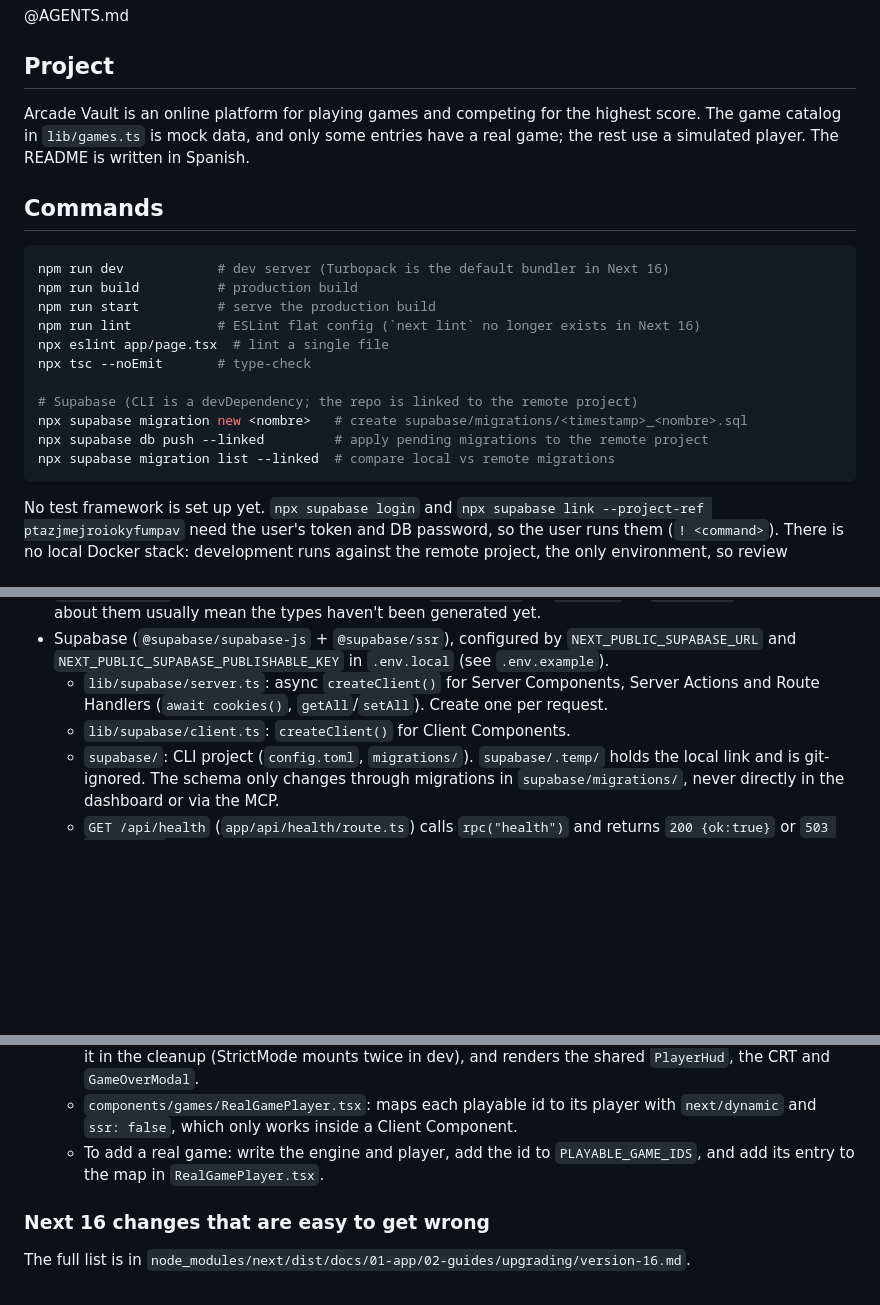
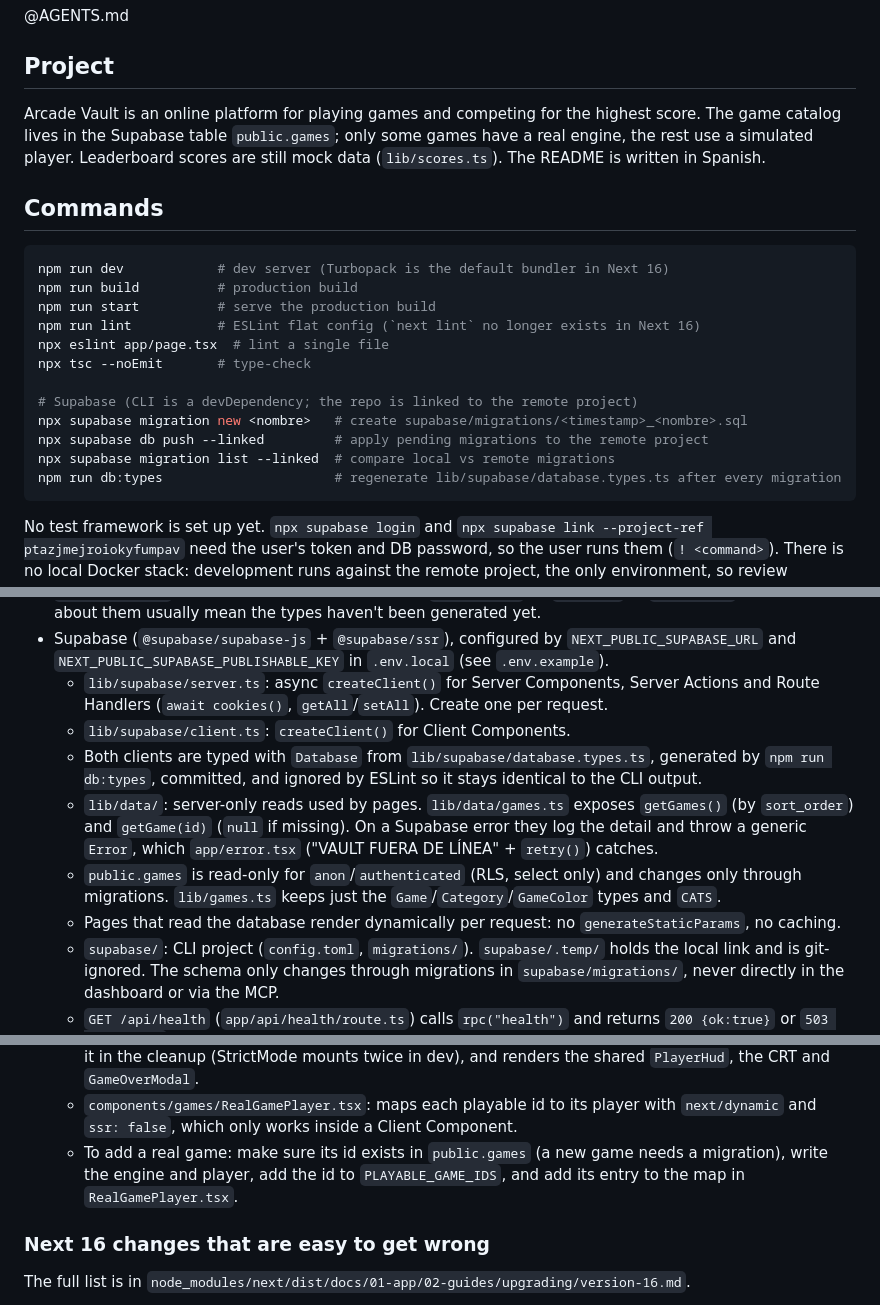
Before and after one commit to Rodrigolqjs/arcade-vault, a Markdown page: CLAUDE.md, 3 parts joined by grey strips. Drawn GitHub-style; blank space fills up the shorter version.

Commit message:
docs: document Supabase catalog and mark spec 06 as implemented
Co-Authored-By: Claude Opus 5.5 <noreply@anthropic.com>

````diff
--- a/CLAUDE.md
+++ b/CLAUDE.md
@@ -6,7 +6,7 @@ This file provides guidance to Claude Code (claude.ai/code) when working with co
 
 ## Project
 
-Arcade Vault is an online platform for playing games and competing for the highest score. The game catalog in `lib/games.ts` is mock data, and only some entries have a real game; the rest use a simulated player. The README is written in Spanish.
+Arcade Vault is an online platform for playing games and competing for the highest score. The game catalog lives in the Supabase table `public.games`; only some games have a real engine, the rest use a simulated player. Leaderboard scores are still mock data (`lib/scores.ts`). The README is written in Spanish.
 
 ## Commands
 
@@ -22,6 +22,7 @@ npx tsc --noEmit       # type-check
 npx supabase migration new <nombre>   # create supabase/migrations/<timestamp>_<nombre>.sql
 npx supabase db push --linked         # apply pending migrations to the remote project
 npx supabase migration list --linked  # compare local vs remote migrations
+npm run db:types                      # regenerate lib/supabase/database.types.ts after every migration
 ```
 
 No test framework is set up yet. `npx supabase login` and `npx supabase link --project-ref ptazjmejroiokyfumpav` need the user's token and DB password, so the user runs them (`! <command>`). There is no local Docker stack: development runs against the remote project, the only environment, so review migration SQL before pushing.
@@ -34,6 +35,10 @@ No test framework is set up yet. `npx supabase login` and `npx supabase link --p
 - Supabase (`@supabase/supabase-js` + `@supabase/ssr`), configured by `NEXT_PUBLIC_SUPABASE_URL` and `NEXT_PUBLIC_SUPABASE_PUBLISHABLE_KEY` in `.env.local` (see `.env.example`).
   - `lib/supabase/server.ts`: async `createClient()` for Server Components, Server Actions and Route Handlers (`await cookies()`, `getAll`/`setAll`). Create one per request.
   - `lib/supabase/client.ts`: `createClient()` for Client Components.
+  - Both clients are typed with `Database` from `lib/supabase/database.types.ts`, generated by `npm run db:types`, committed, and ignored by ESLint so it stays identical to the CLI output.
+  - `lib/data/`: server-only reads used by pages. `lib/data/games.ts` exposes `getGames()` (by `sort_order`) and `getGame(id)` (`null` if missing). On a Supabase error they log the detail and throw a generic `Error`, which `app/error.tsx` ("VAULT FUERA DE LÍNEA" + `retry()`) catches.
+  - `public.games` is read-only for `anon`/`authenticated` (RLS, select only) and changes only through migrations. `lib/games.ts` keeps just the `Game`/`Category`/`GameColor` types and `CATS`.
+  - Pages that read the database render dynamically per request: no `generateStaticParams`, no caching.
   - `supabase/`: CLI project (`config.toml`, `migrations/`). `supabase/.temp/` holds the local link and is git-ignored. The schema only changes through migrations in `supabase/migrations/`, never directly in the dashboard or via the MCP.
   - `GET /api/health` (`app/api/health/route.ts`) calls `rpc("health")` and returns `200 {ok:true}` or `503 {ok:false}`; error details are only logged server-side.
   - There is no `proxy.ts` yet; session refresh arrives with the auth spec.
@@ -41,7 +46,7 @@ No test framework is set up yet. `npx supabase login` and `npx supabase link --p
   - `lib/games/<game>/`: framework-free canvas engines, ported from `reference/resources/started-games/` (never imported directly). An engine owns its state, input listeners and `requestAnimationFrame` loop, exposes `start/pause/resume/end/destroy`, and reports to React through callbacks (`onHud` only when a value changes, `onGameOver`).
   - `components/games/<Game>Player.tsx`: Client Component that creates the engine in `useEffect`, destroys it in the cleanup (StrictMode mounts twice in dev), and renders the shared `PlayerHud`, the CRT and `GameOverModal`.
   - `components/games/RealGamePlayer.tsx`: maps each playable id to its player with `next/dynamic` and `ssr: false`, which only works inside a Client Component.
-  - To add a real game: write the engine and player, add the id to `PLAYABLE_GAME_IDS`, and add its entry to the map in `RealGamePlayer.tsx`.
+  - To add a real game: make sure its id exists in `public.games` (a new game needs a migration), write the engine and player, add the id to `PLAYABLE_GAME_IDS`, and add its entry to the map in `RealGamePlayer.tsx`.
 
 ### Next 16 changes that are easy to get wrong
 
````
Also changed, not shown: specs/06-catalogo-juegos-supabase.md (+1 -1 lines).
